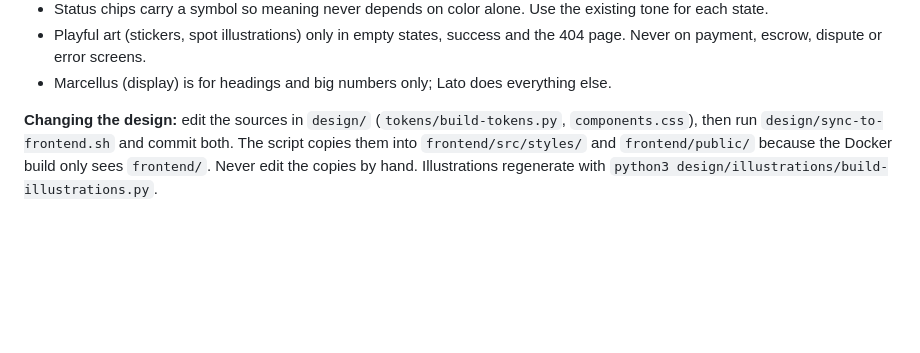
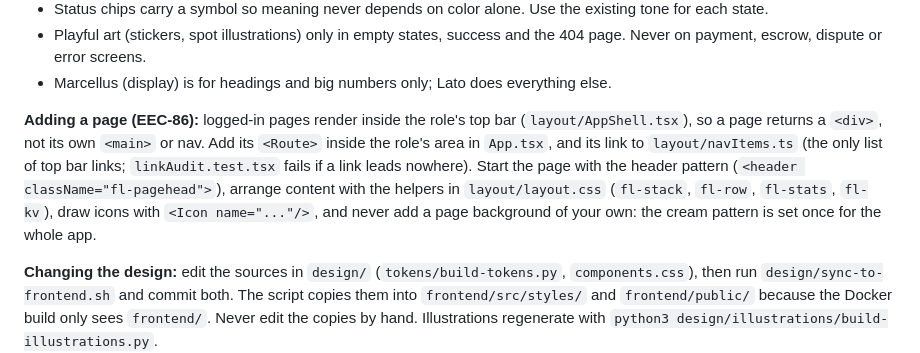
Before and after one commit to kaaek/Flavors, a Markdown page: docs/README.md, the part around the change. GitHub-like rendering; blank space fills up the shorter version.

```diff
--- a/docs/README.md
+++ b/docs/README.md
@@ -62,6 +62,13 @@ and `design/screens.html` (sample role screens) in a browser. Rules when you bui
 - Playful art (stickers, spot illustrations) only in empty states, success and the 404 page. Never on payment, escrow,
   dispute or error screens.
 - Marcellus (display) is for headings and big numbers only; Lato does everything else.
+
+**Adding a page (EEC-86):** logged-in pages render inside the role's top bar (`layout/AppShell.tsx`), so a page returns a `<div>`,
+not its own `<main>` or nav. Add its `<Route>` inside the role's area in `App.tsx`, and its link to `layout/navItems.ts` (the only
+list of top bar links; `linkAudit.test.tsx` fails if a link leads nowhere). Start the page with the header pattern
+(`<header className="fl-pagehead">`), arrange content with the helpers in `layout/layout.css` (`fl-stack`, `fl-row`, `fl-stats`,
+`fl-kv`), draw icons with `<Icon name="..."/>`, and never add a page background of your own: the cream pattern is set once for the
+whole app.
 
 **Changing the design:** edit the sources in `design/` (`tokens/build-tokens.py`, `components.css`), then run
 `design/sync-to-frontend.sh` and commit both. The script copies them into `frontend/src/styles/` and `frontend/public/`
```
Also changed, not shown: docs/Architecture.md (+22 -5 lines), docs/EEC-28-instagram-data-pull-guide.md (added, +42 -0 lines).
